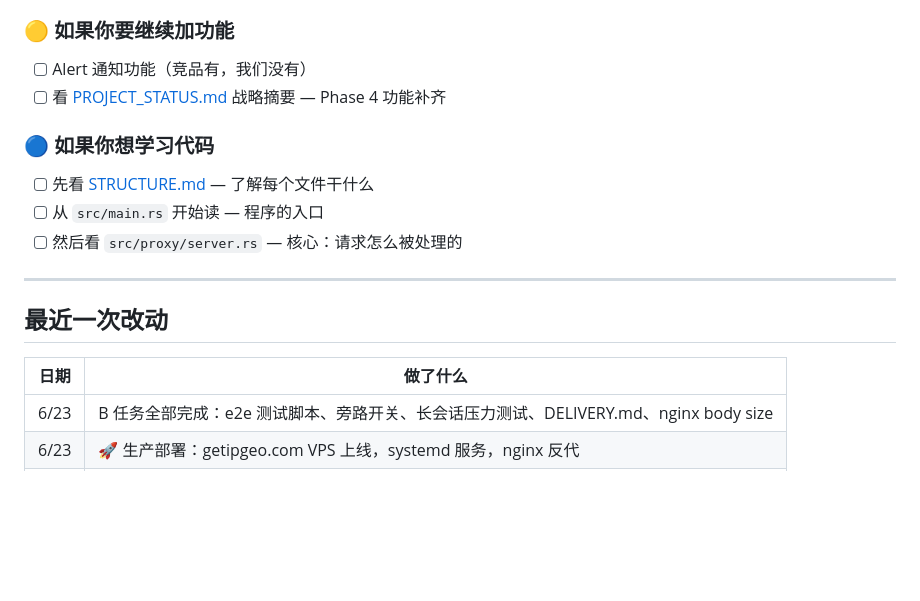
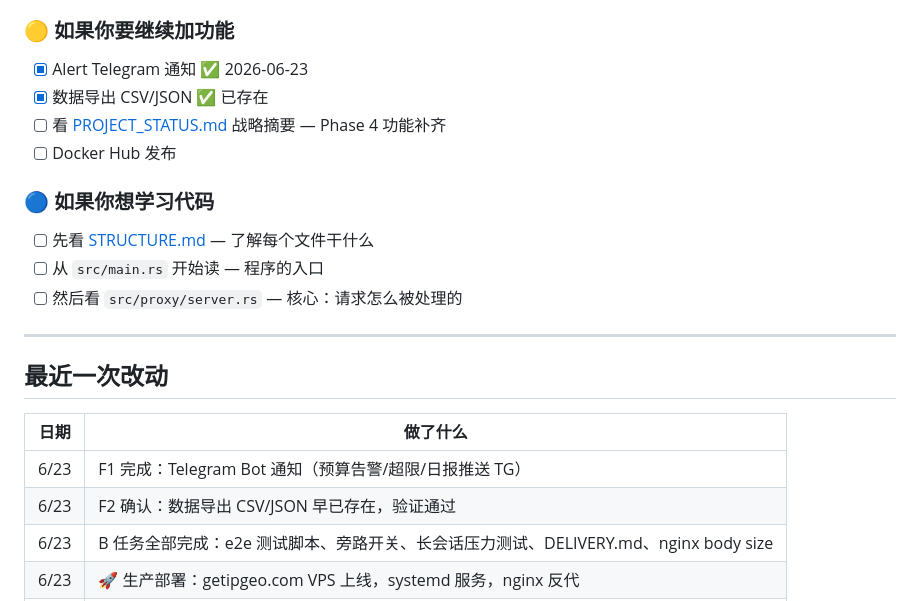
Before and after one commit to chentang1127-hub/tokenwise, a Markdown page: TODO.md, the part around the change. Drawn GitHub-style; blank space fills up the shorter version.

Commit message:
docs: update TODO.md — F1 Telegram alerts complete, F2 verified

```diff
--- a/TODO.md
+++ b/TODO.md
@@ -27,8 +27,10 @@
 
 ### 🟡 如果你要继续加功能
 
-- [ ] Alert 通知功能（竞品有，我们没有）
+- [x] Alert Telegram 通知 ✅ 2026-06-23
+- [x] 数据导出 CSV/JSON ✅ 已存在
 - [ ] 看 [PROJECT_STATUS.md](PROJECT_STATUS.md) 战略摘要 — Phase 4 功能补齐
+- [ ] Docker Hub 发布
 
 ### 🔵 如果你想学习代码
 
@@ -42,6 +44,8 @@
 
 | 日期 | 做了什么 |
 |------|---------|
+| 6/23 | F1 完成：Telegram Bot 通知（预算告警/超限/日报推送 TG） |
+| 6/23 | F2 确认：数据导出 CSV/JSON 早已存在，验证通过 |
 | 6/23 | B 任务全部完成：e2e 测试脚本、旁路开关、长会话压力测试、DELIVERY.md、nginx body size |
 | 6/23 | 🚀 生产部署：getipgeo.com VPS 上线，systemd 服务，nginx 反代 |
 | 6/22 | P5 全部完成：Try It 流式响应、用量告警、数据导出、多 Key 管理、Settings 页面 |
```
